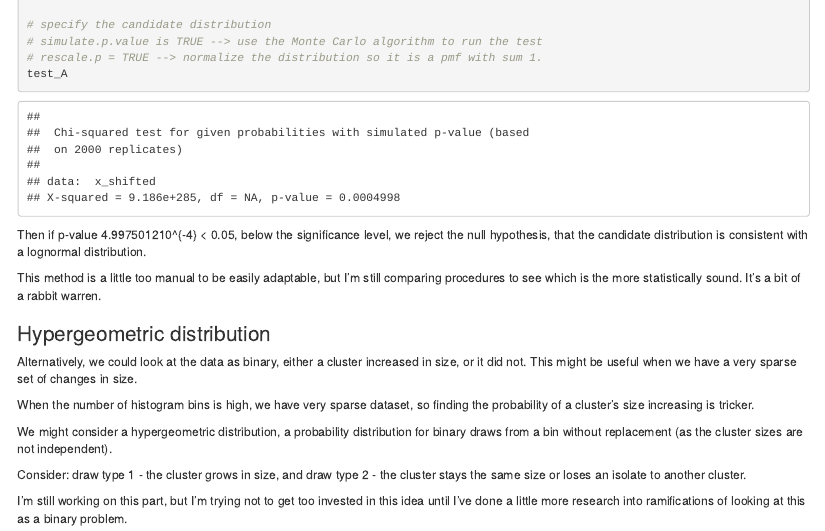
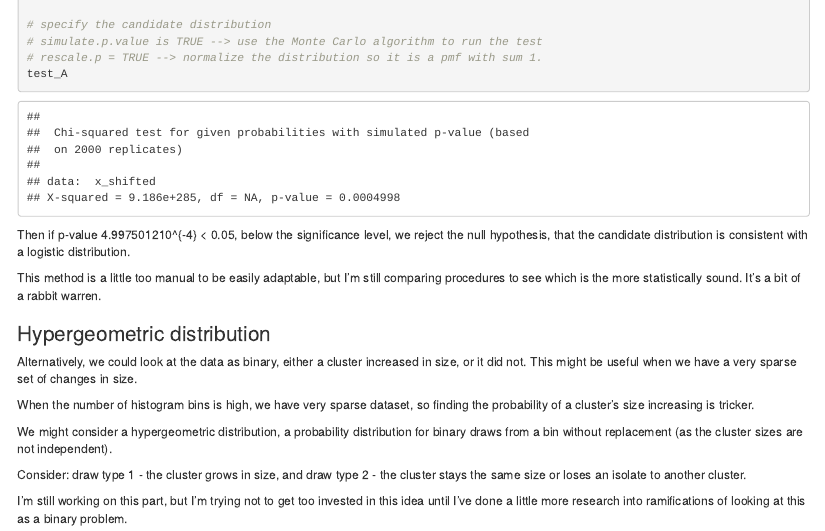
Before and after one commit to vjayaman/ClusterDetection, an R Markdown document (identifying_distribution.Rmd): the page in a window 1100 px wide, from 6300 px down. The pictures show the output file identifying_distribution.html that the author committed with the source, opened offline.

Commit message:
Updated prob. distribution files

````diff
--- a/identifying_distribution.Rmd
+++ b/identifying_distribution.Rmd
@@ -232,7 +232,7 @@ test_A <- chisq.test(x_shifted,
 test_A
 ```
 
-Then if p-value `r test_A$p.value` < 0.05, below the significance level, we reject the null hypothesis, that the candidate distribution is consistent with a lognormal distribution.
+Then if p-value `r test_A$p.value` < 0.05, below the significance level, we reject the null hypothesis, that the candidate distribution is consistent with a logistic distribution.
 
 This method is a little too manual to be easily adaptable, but I'm still comparing procedures to see which is the more statistically sound. It's a bit of a rabbit warren.
 
````
Also changed, not shown: identifying_distribution.html.
